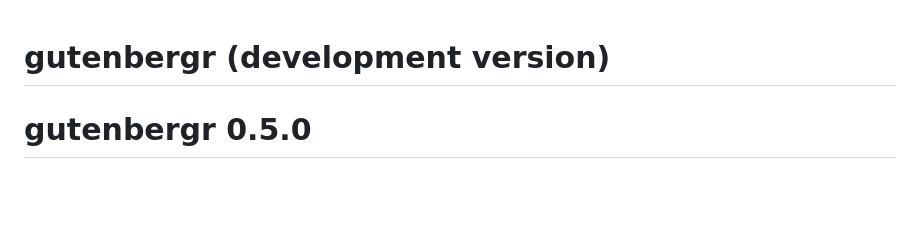
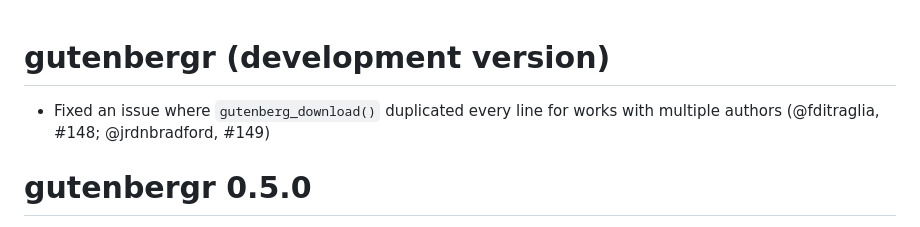
Before and after one commit to ropensci/gutenbergr, a Markdown page: NEWS.md, the part around the change. Drawn GitHub-style; blank space fills up the shorter version.

Commit message:
Update `NEWS`

```diff
--- a/NEWS.md
+++ b/NEWS.md
@@ -1,4 +1,6 @@
 # gutenbergr (development version)
+
+* Fixed an issue where `gutenberg_download()` duplicated every line for works with multiple authors (@fditraglia, #148; @jrdnbradford, #149)
 
 # gutenbergr 0.5.0
 
```
